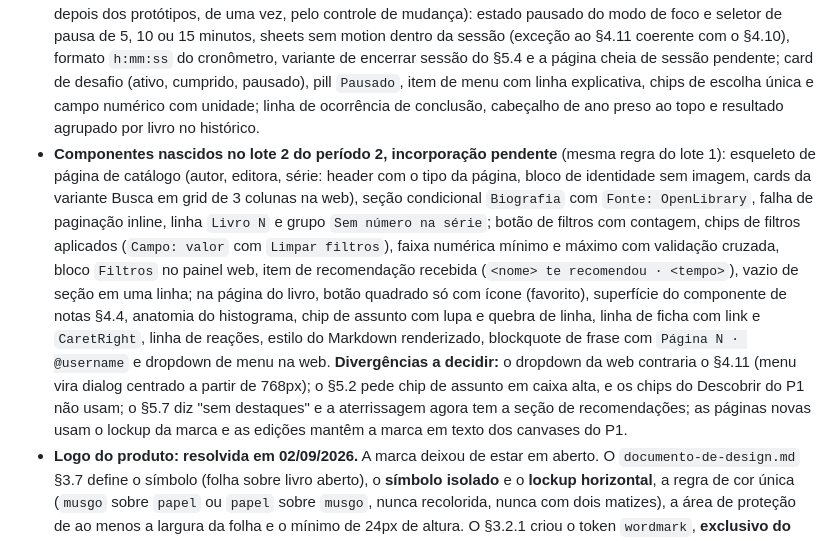
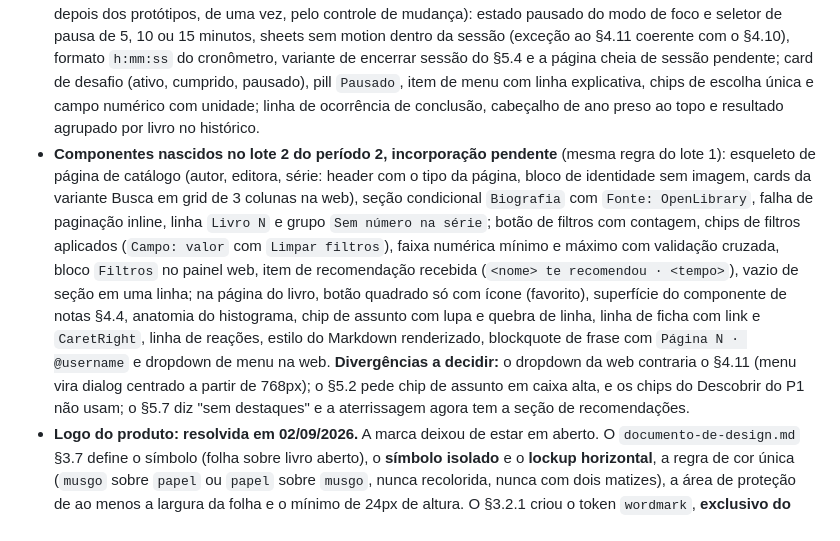
Before and after one commit to ICEI-PUC-Minas-PMGES-TI/pmg-es-2026-2-ti5-6904100-le-ai, a Markdown page: docs/design/AGENTS.md, the part around the change. Drawn GitHub-style.

Commit message:
docs(design): corrige nota sobre a marca nos canvases do periodo 2

```diff
--- a/docs/design/AGENTS.md
+++ b/docs/design/AGENTS.md
@@ -402,7 +402,7 @@ Vale para quem for implementar a tela em [`code/front`](../../code/front/AGENTS.
 - **`docs/design-system/tokens.json` existe: pendência fechada.** Entregue por [P0-DS](../plano-de-desenvolvimento/periodo-0/feature-P0-DS.md), ele é a fonte canônica única de tokens (RNF-USA-06), derivada do documento-de-design §3.1 a §3.6, e dele são gerados o `tailwind.config` da web e o `lib/design/tokens.dart` do Flutter. **O bloco de contexto do design do §7 passa a derivar do JSON**, e não mais de uma transcrição manual do documento: ao escrever ou revisar um prompt, confira cor, escala, espaçamento, raio, elevação e motion contra `tokens.json`. Os prompts continuam citando token **por nome** no corpo dos artboards, com os hex apenas dentro do bloco do §7, porque o Claude Design não lê este repositório.
 - **Prompts escritos até aqui:** os três do período 0, em [`periodo-0/P0-NAV/`](periodo-0/P0-NAV/), os do período 1 em [`periodo-1/`](periodo-1/) e, desde 27/09/2026, os do período 2 em [`periodo-2/`](periodo-2/), escritos em lotes: o primeiro trouxe `F-SESSAO/modo-de-foco.md`, `F-SESSAO/encerrar-sessao.md`, `F-DSF/desafios.md`, `F-DSF/criar-desafio.md` e `F-EST-2/historico-de-leituras.md`, com protótipos exportados em 28/09/2026; o segundo, de 28/09/2026, trouxe `F-ACV-DESCOBERTA/pagina-do-autor.md`, `pagina-da-editora.md` e `pagina-da-serie.md` e as primeiras edições consolidadas, `descobrir/descobrir.md` e `pagina-do-livro/pagina-do-livro.md`, com protótipos por exportar.
 - **Componentes nascidos no lote 1 do período 2, incorporação pendente** (seção 7 de cada prompt; decidir depois dos protótipos, de uma vez, pelo controle de mudança): estado pausado do modo de foco e seletor de pausa de 5, 10 ou 15 minutos, sheets sem motion dentro da sessão (exceção ao §4.11 coerente com o §4.10), formato `h:mm:ss` do cronômetro, variante de encerrar sessão do §5.4 e a página cheia de sessão pendente; card de desafio (ativo, cumprido, pausado), pill `Pausado`, item de menu com linha explicativa, chips de escolha única e campo numérico com unidade; linha de ocorrência de conclusão, cabeçalho de ano preso ao topo e resultado agrupado por livro no histórico.
-- **Componentes nascidos no lote 2 do período 2, incorporação pendente** (mesma regra do lote 1): esqueleto de página de catálogo (autor, editora, série: header com o tipo da página, bloco de identidade sem imagem, cards da variante Busca em grid de 3 colunas na web), seção condicional `Biografia` com `Fonte: OpenLibrary`, falha de paginação inline, linha `Livro N` e grupo `Sem número na série`; botão de filtros com contagem, chips de filtros aplicados (`Campo: valor` com `Limpar filtros`), faixa numérica mínimo e máximo com validação cruzada, bloco `Filtros` no painel web, item de recomendação recebida (`<nome> te recomendou · <tempo>`), vazio de seção em uma linha; na página do livro, botão quadrado só com ícone (favorito), superfície do componente de notas §4.4, anatomia do histograma, chip de assunto com lupa e quebra de linha, linha de ficha com link e `CaretRight`, linha de reações, estilo do Markdown renderizado, blockquote de frase com `Página N · @username` e dropdown de menu na web. **Divergências a decidir:** o dropdown da web contraria o §4.11 (menu vira dialog centrado a partir de 768px); o §5.2 pede chip de assunto em caixa alta, e os chips do Descobrir do P1 não usam; o §5.7 diz "sem destaques" e a aterrissagem agora tem a seção de recomendações; as páginas novas usam o lockup da marca e as edições mantêm a marca em texto dos canvases do P1.
+- **Componentes nascidos no lote 2 do período 2, incorporação pendente** (mesma regra do lote 1): esqueleto de página de catálogo (autor, editora, série: header com o tipo da página, bloco de identidade sem imagem, cards da variante Busca em grid de 3 colunas na web), seção condicional `Biografia` com `Fonte: OpenLibrary`, falha de paginação inline, linha `Livro N` e grupo `Sem número na série`; botão de filtros com contagem, chips de filtros aplicados (`Campo: valor` com `Limpar filtros`), faixa numérica mínimo e máximo com validação cruzada, bloco `Filtros` no painel web, item de recomendação recebida (`<nome> te recomendou · <tempo>`), vazio de seção em uma linha; na página do livro, botão quadrado só com ícone (favorito), superfície do componente de notas §4.4, anatomia do histograma, chip de assunto com lupa e quebra de linha, linha de ficha com link e `CaretRight`, linha de reações, estilo do Markdown renderizado, blockquote de frase com `Página N · @username` e dropdown de menu na web. **Divergências a decidir:** o dropdown da web contraria o §4.11 (menu vira dialog centrado a partir de 768px); o §5.2 pede chip de assunto em caixa alta, e os chips do Descobrir do P1 não usam; o §5.7 diz "sem destaques" e a aterrissagem agora tem a seção de recomendações.
 - **Logo do produto: resolvida em 02/09/2026.** A marca deixou de estar em aberto. O `documento-de-design.md` §3.7 define o símbolo (folha sobre livro aberto), o **símbolo isolado** e o **lockup horizontal**, a regra de cor única (`musgo` sobre `papel` ou `papel` sobre `musgo`, nunca recolorida, nunca com dois matizes), a área de proteção de ao menos a largura da folha e o mínimo de 24px de altura. O §3.2.1 criou o token `wordmark`, **exclusivo do lockup**, e o §9.4 fixa o contrato do asset `assets/imagens/logo-leai.svg`, monocromático em `currentColor` e recolorido em runtime. **Prompt novo usa o lockup do §3.7, não o wordmark tipográfico.**
   - **Continua pendente só a fonte da logo:** o token `wordmark` a declara como decisão em aberto, com Space Grotesk 600 e tracking `-0.015em` como interino. Prompt nenhum decide isso.
   - **Consequência assumida, sem prompt de edição:** os protótipos de [`periodo-0/P0-NAV/`](periodo-0/P0-NAV/) (cadastro, login e shell de navegação) foram exportados antes de 02/09 e mostram a marca só como texto. Como essas telas **já estão implementadas**, o grupo decidiu não gerar prompt de edição para elas: a diferença é tratada direto no código, e o protótipo antigo permanece como o histórico visual daquele período.
```
